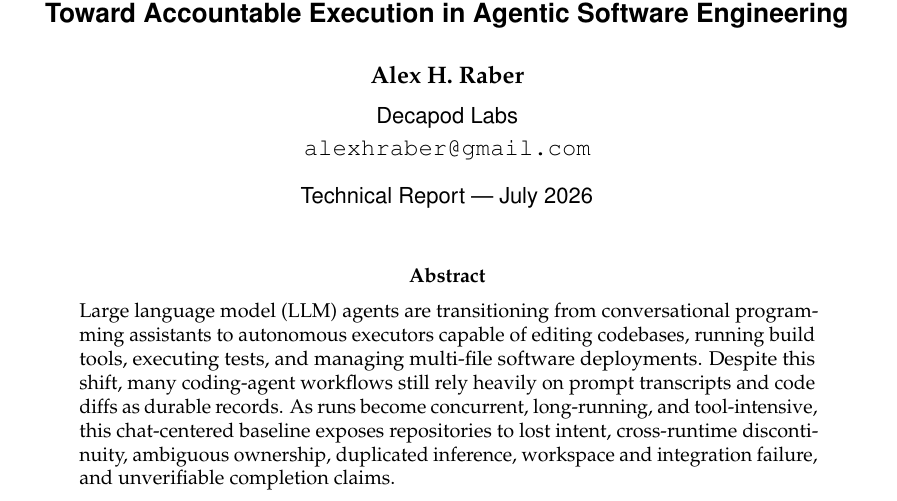
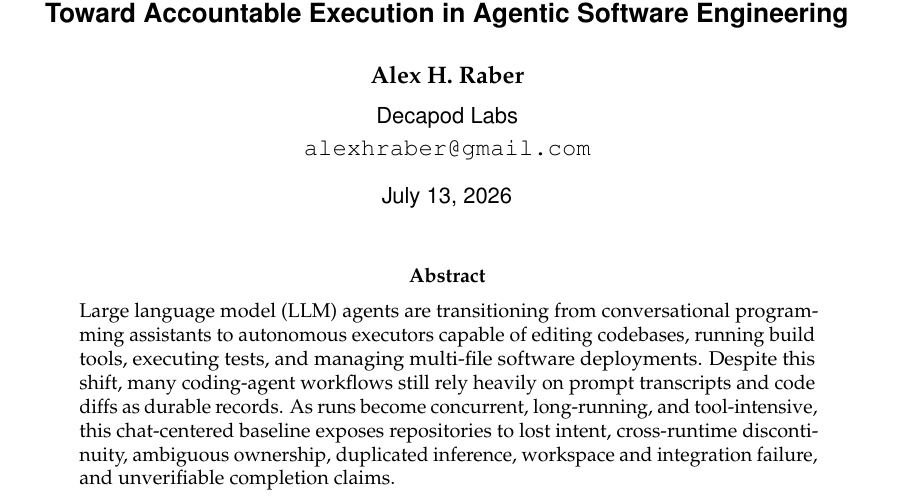
Before and after one commit to DecapodLabs/accountable-agentic-execution, a LaTeX paper (paper/main.tex): part of page 1 of 26, cut so that both start at the same text. Compiled offline with pdfLaTeX.

Commit message:
docs: add paper publication date

```diff
--- a/paper/main.tex
+++ b/paper/main.tex
@@ -39,7 +39,7 @@
 \sffamily Decapod Labs\\[0.2em]
 \texttt{alexhraber@gmail.com}
 }
-\date{\sffamily Technical Report --- July 2026}
+\date{\sffamily July 13, 2026}
 
 \begin{document}
 
```
Also changed, not shown: .decapod/generated/specs/ARCHITECTURE.md, .decapod/generated/specs/INTENT.md, .decapod/generated/specs/INTERFACES.md, .decapod/generated/specs/OPERATIONS.md, .decapod/generated/specs/README.md, .decapod/generated/specs/SECURITY.md, .decapod/generated/specs/SEMANTICS.md, .decapod/generated/specs/VALIDATION.md, paper/main.pdf, 2 other files.
